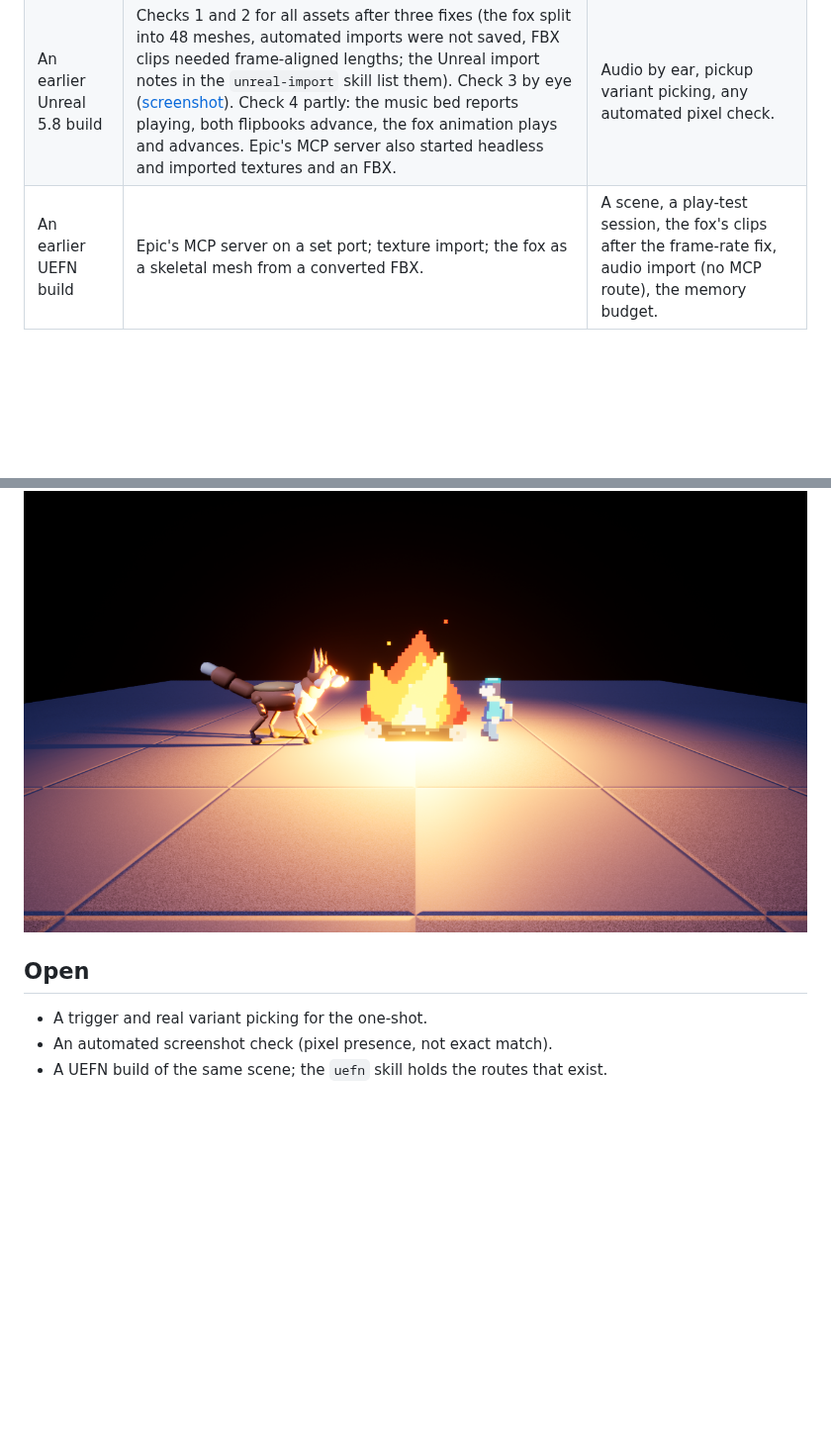
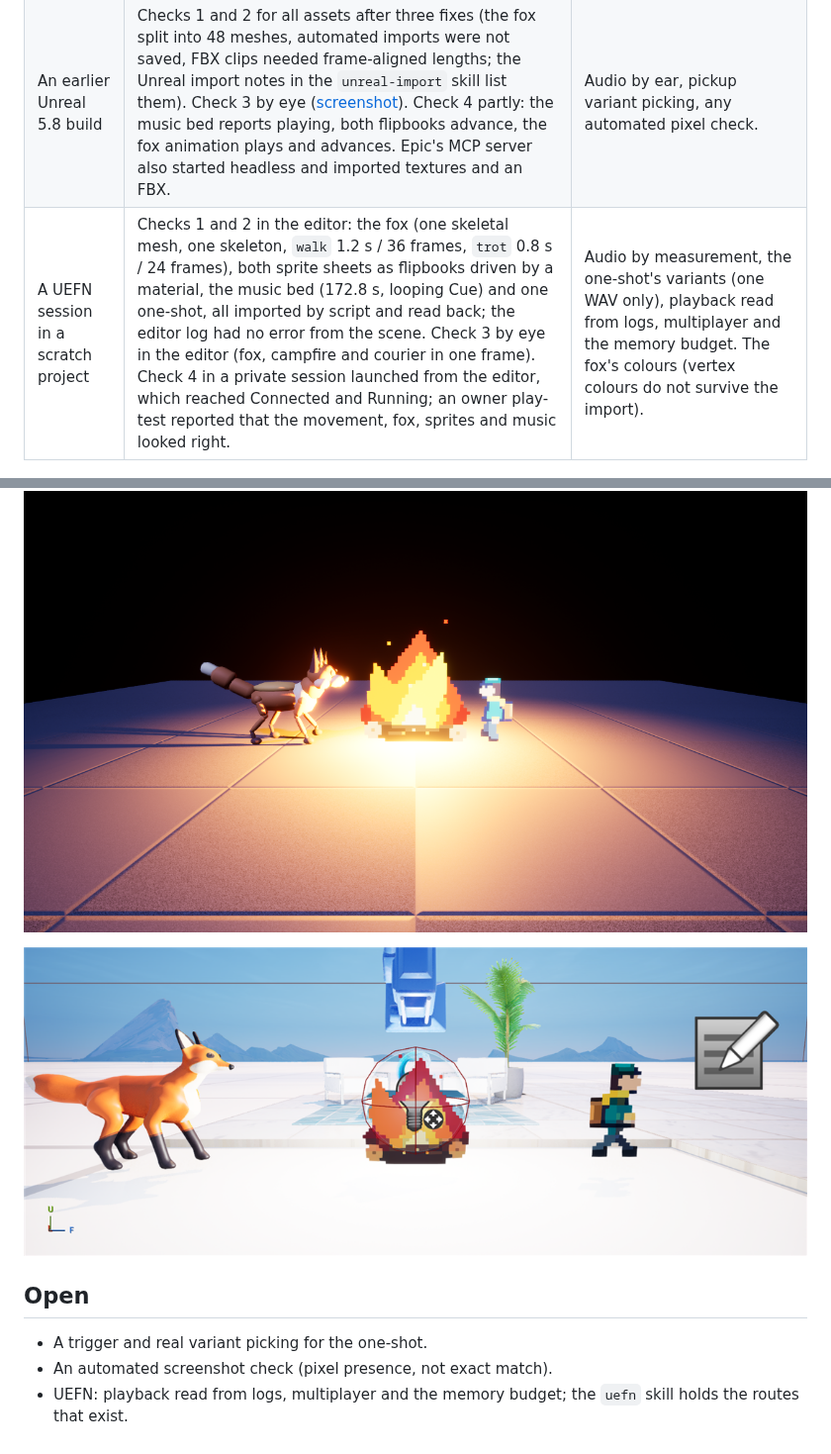
Before and after one commit to ehartye/agent-unreal, a Markdown page: docs/sample-scene.md, 2 parts joined by grey strips. Shown at 99% size. GitHub-like rendering; pictures changed too: docs/images/uefn-sample-scene.png (added); blank space fills up the shorter version.

```diff
--- a/docs/sample-scene.md
+++ b/docs/sample-scene.md
@@ -17,12 +17,14 @@ level headless, and `run_scene.py` plays it offscreen, samples state and saves a
 |---|---|---|
 | An earlier Unreal 5.7 build | Checks 1 and 2 for all assets: one SkeletalMesh, one Skeleton, 2 animations and 48 material instances for the fox, no errors. Check 3 by eye (screenshot above). Check 4 partly: the music bed reports playing, the campfire flipbook advances through its 8 frames at 10 fps, the fox animation plays, and the log has no errors. | Audio by ear; the pickup's variant picking (only variant 0 is placed, not playing); the courier flipbook's advance (samples landed on the same frame). |
 | An earlier Unreal 5.8 build | Checks 1 and 2 for all assets after three fixes (the fox split into 48 meshes, automated imports were not saved, FBX clips needed frame-aligned lengths; the Unreal import notes in the `unreal-import` skill list them). Check 3 by eye ([screenshot](images/unreal-5.8-sample-scene.png)). Check 4 partly: the music bed reports playing, both flipbooks advance, the fox animation plays and advances. Epic's MCP server also started headless and imported textures and an FBX. | Audio by ear, pickup variant picking, any automated pixel check. |
-| An earlier UEFN build | Epic's MCP server on a set port; texture import; the fox as a skeletal mesh from a converted FBX. | A scene, a play-test session, the fox's clips after the frame-rate fix, audio import (no MCP route), the memory budget. |
+| A UEFN session in a scratch project | Checks 1 and 2 in the editor: the fox (one skeletal mesh, one skeleton, `walk` 1.2 s / 36 frames, `trot` 0.8 s / 24 frames), both sprite sheets as flipbooks driven by a material, the music bed (172.8 s, looping Cue) and one one-shot, all imported by script and read back; the editor log had no error from the scene. Check 3 by eye in the editor (fox, campfire and courier in one frame). Check 4 in a private session launched from the editor, which reached Connected and Running; an owner play-test reported that the movement, fox, sprites and music looked right. | Audio by measurement, the one-shot's variants (one WAV only), playback read from logs, multiplayer and the memory budget. The fox's colours (vertex colours do not survive the import). |
 
 ![The scene on an earlier Unreal 5.8 build: the same three elements](images/unreal-5.8-sample-scene.png)
+
+![The scene in a UEFN editor viewport: a 3D fox, a pixel-art campfire (with its light device) and a pixel courier](images/uefn-sample-scene.png)
 
 ## Open
 
 - A trigger and real variant picking for the one-shot.
 - An automated screenshot check (pixel presence, not exact match).
-- A UEFN build of the same scene; the `uefn` skill holds the routes that exist.
+- UEFN: playback read from logs, multiplayer and the memory budget; the `uefn` skill holds the routes that exist.
```
Also changed, not shown: README.md (+1 -1 lines), examples/uefn/README.md (+9 -0 lines), 8 other files.
